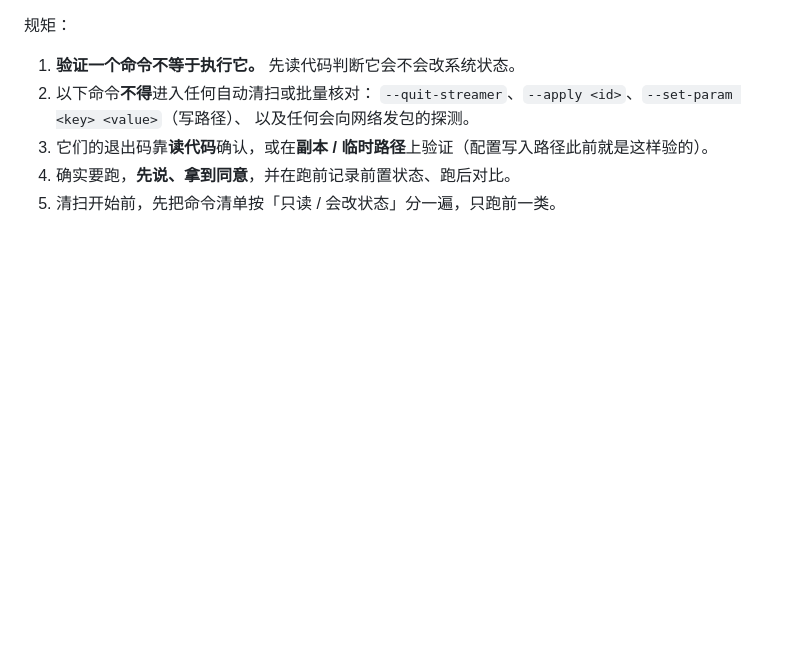
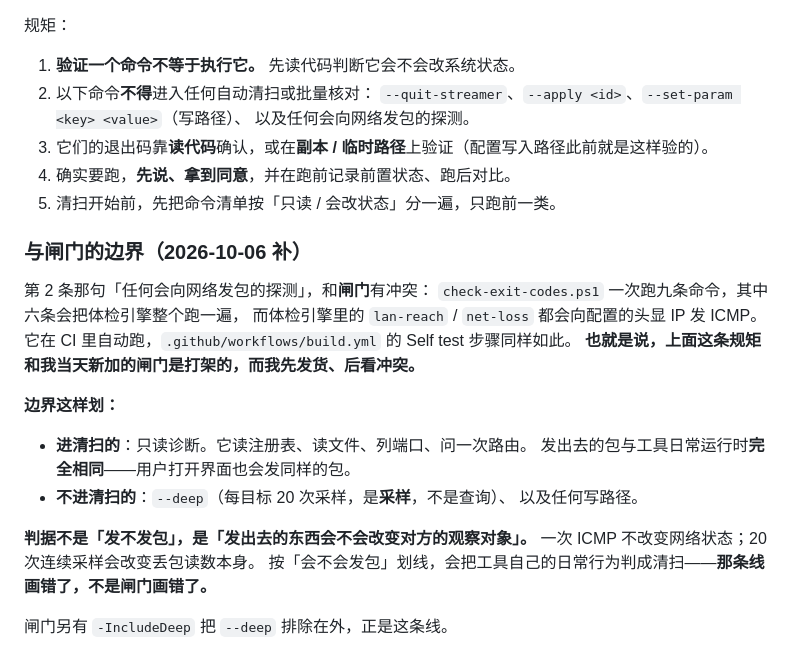
Before and after one commit to dwgx/VirtualDesktopHelper, a Markdown page: WORKFLOW.md, the part around the change. Rendered like a GitHub page; blank space fills up the shorter version.

Commit message:
docs: WORKFLOW.md clause 10 contradicted a gate I shipped today
Section 10 bans any packet-sending probe from a sweep. check-exit-codes.ps1 runs nine commands, six
of which run the whole health engine, and lan-reach and net-loss both send ICMP to the configured
headset address. It runs in CI, as does the Self test step. So the rule and the gate disagree, and I
shipped the gate before noticing.

The line, now written down rather than left implicit:

  sweeps may include read-only diagnosis — registry, files, port lists, one routing query. The
  packets it sends are the same ones the tool sends whenever someone opens the window.

  sweeps may not include --deep, which samples twenty times per target. Twenty consecutive samples
  change the thing being measured.

The test is not whether packets go out. It is whether what goes out changes the subject's observations.
One ICMP does not change network state. By the packet rule, the tool's own everyday behaviour counts
as a sweep — so the rule was drawn in the wrong place, not the gate built in the wrong one.

IncludeDeep exists to enforce exactly this, and --deep now verified: rc=0, all ten documented commands
passing.

```diff
--- a/WORKFLOW.md
+++ b/WORKFLOW.md
@@ -87,3 +87,24 @@ python C:/Users/dwgx1/.omp/extra-hands/CACHE/board.py list        # 看谁没收
 3. 它们的退出码靠**读代码**确认，或在**副本 / 临时路径**上验证（配置写入路径此前就是这样验的）。
 4. 确实要跑，**先说、拿到同意**，并在跑前记录前置状态、跑后对比。
 5. 清扫开始前，先把命令清单按「只读 / 会改状态」分一遍，只跑前一类。
+
+### 与闸门的边界（2026-10-06 补）
+
+第 2 条那句「任何会向网络发包的探测」，和**闸门**有冲突：
+`check-exit-codes.ps1` 一次跑九条命令，其中六条会把体检引擎整个跑一遍，
+而体检引擎里的 `lan-reach` / `net-loss` 都会向配置的头显 IP 发 ICMP。
+它在 CI 里自动跑，`.github/workflows/build.yml` 的 Self test 步骤同样如此。
+**也就是说，上面这条规矩和我当天新加的闸门是打架的，而我先发货、后看冲突。**
+
+**边界这样划：**
+
+- **进清扫的**：只读诊断。它读注册表、读文件、列端口、问一次路由。
+  发出去的包与工具日常运行时**完全相同**——用户打开界面也会发同样的包。
+- **不进清扫的**：`--deep`（每目标 20 次采样，是**采样**，不是查询）、
+  以及任何写路径。
+
+**判据不是「发不发包」，是「发出去的东西会不会改变对方的观察对象」。**
+一次 ICMP 不改变网络状态；20 次连续采样会改变丢包读数本身。
+按「会不会发包」划线，会把工具自己的日常行为判成清扫——**那条线画错了，不是闸门画错了。**
+
+闸门另有 `-IncludeDeep` 把 `--deep` 排除在外，正是这条线。
```
